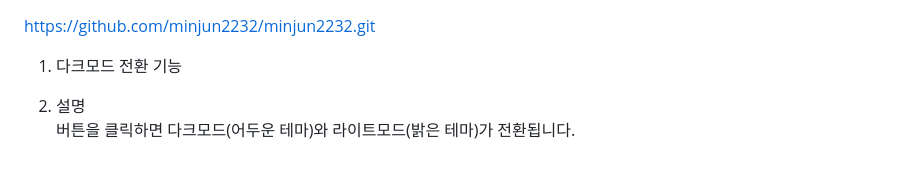
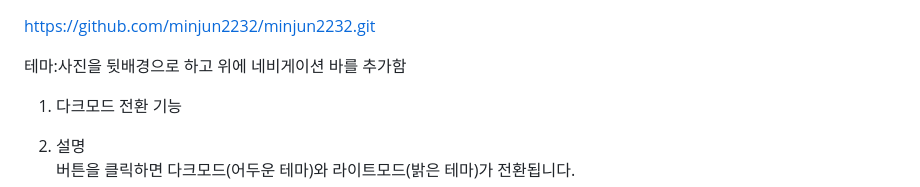
Before and after one commit to minjun2232/minjun2232, a Markdown page: README.md, the part around the change. Rendered like a GitHub page; blank space fills up the shorter version.

```diff
--- a/README.md
+++ b/README.md
@@ -1,6 +1,6 @@
 https://github.com/minjun2232/minjun2232.git
 
-
+테마:사진을 뒷배경으로 하고 위에 네비게이션 바를 추가함
 
 1. 다크모드 전환 기능
 2) 설명
```
